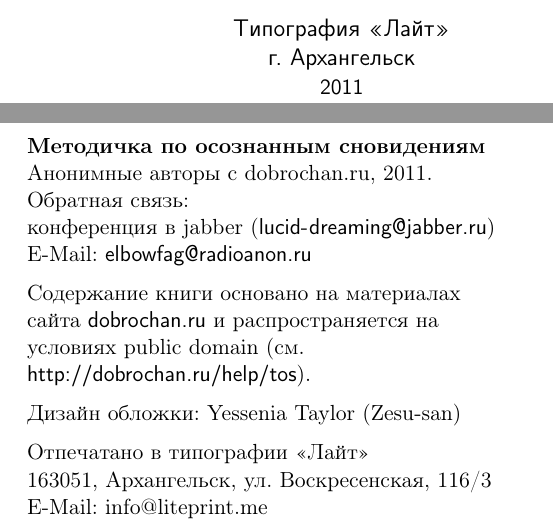
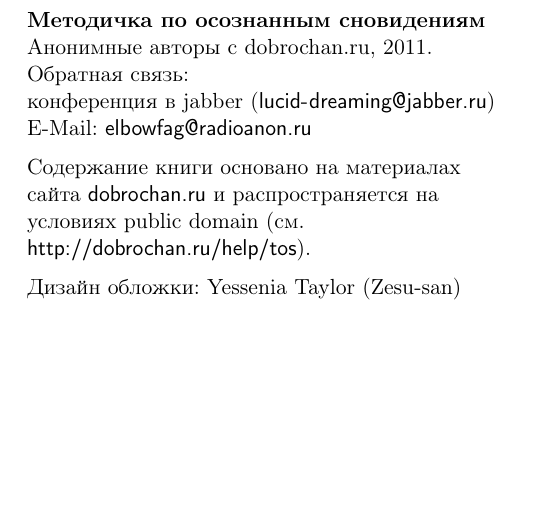
Before and after one commit to s-yler/pdf-metodichka, a LaTeX book (ex-metodichka.tex, which reads ex-titlepage.tex): two parts of pages 3 and 4 of 222 before the commit and part of page 4 of 224 after it, the two joined at a grey line, cut at the place of the change, the shorter picture padded with empty space. Compiled offline with pdfLaTeX; a LaTeX package or settings file that is missing is left out.

```diff
--- a/ex-titlepage.tex
+++ b/ex-titlepage.tex
@@ -32,9 +32,7 @@
 
 
 
-\textsf{Типография <<Лайт>>}\\
-\textsf{г. Архангельск}\\
-{\small\sffamily 2011}
+
 
 \end{center}
 
@@ -60,12 +58,6 @@
 
 Дизайн обложки: Yessenia Taylor (Zesu-san)\\
 
-\medskip
-\makeatletter
-Отпечатано в типографии <<Лайт>>\\
-163051, Архангельск, ул. Воскресенcкая, 116/3\\
-E-Mail: info@liteprint.me\\
-\makeatother
 \normalsize
 
 \end{flushleft}
```
Also changed, not shown: ex-metodichka.tex (+9 -0 lines), ex-metodichka.pdf, 1 other file.
